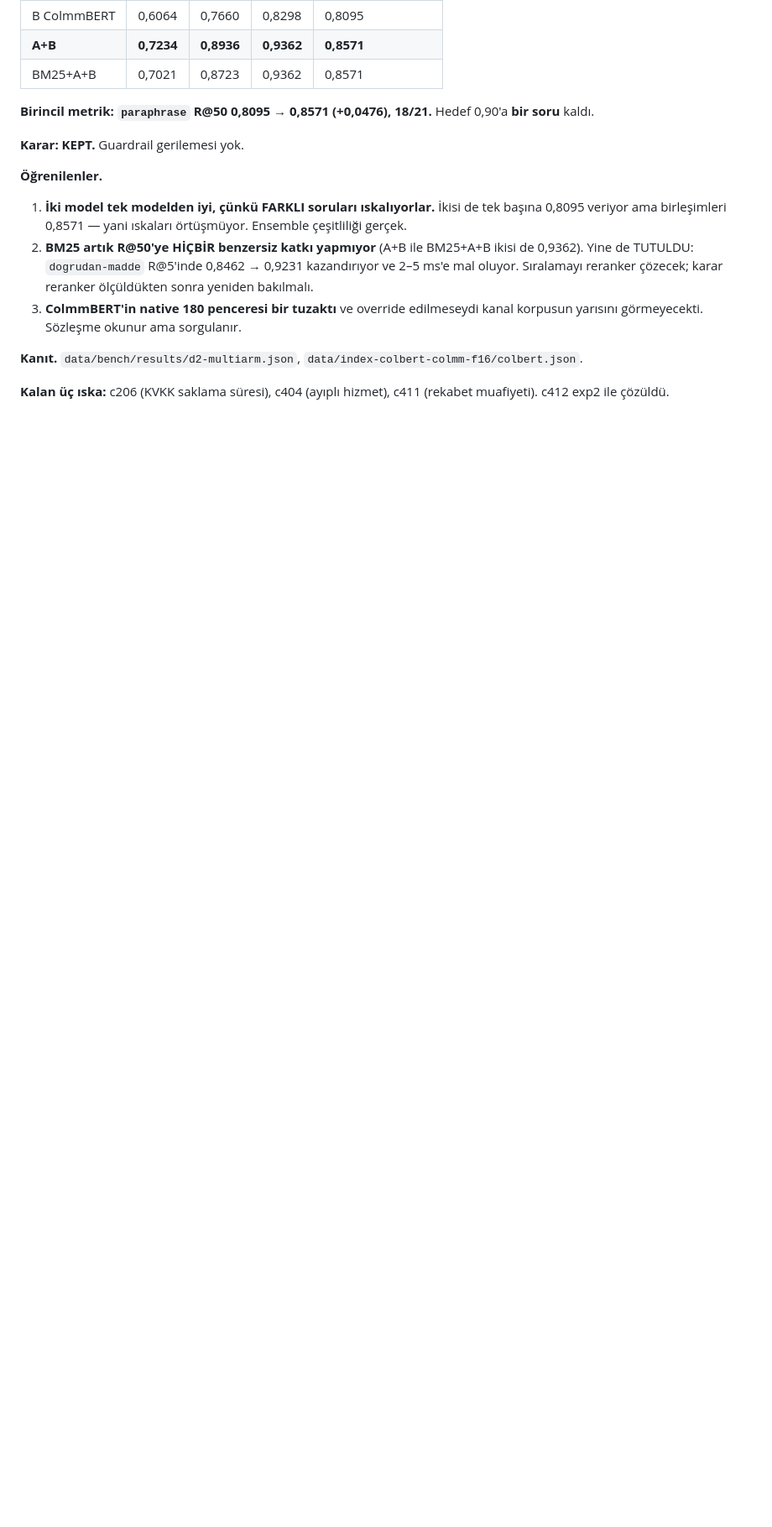
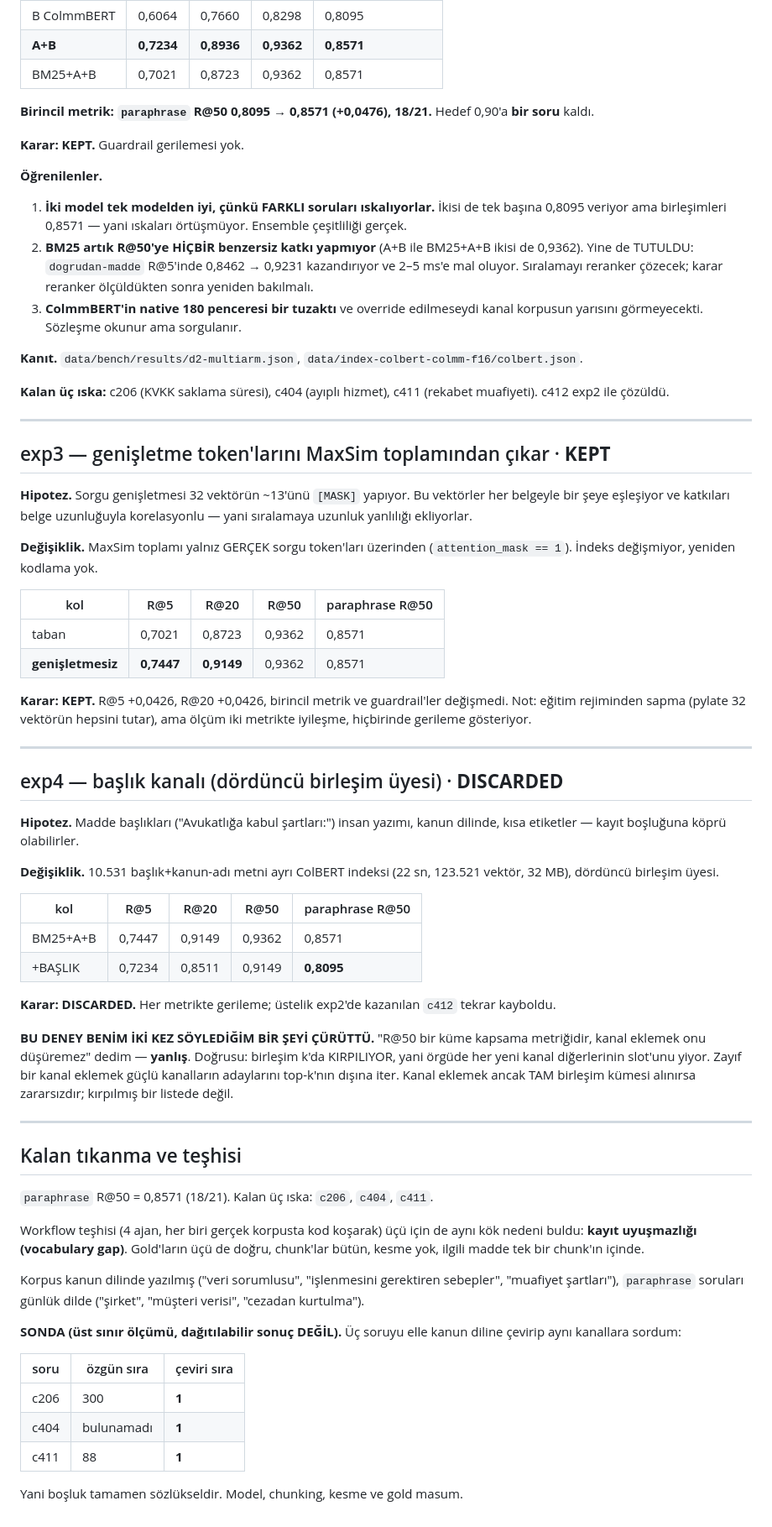
Before and after one commit to barandincoguz/belge-gozu, a Markdown page: research/journal-p2.md, the part around the change. Shown at 84% size. Drawn GitHub-style; blank space fills up the shorter version.

Commit message:
exp3 KEPT / exp4 DISCARDED — ve kendi iddiamı çürüttüm
exp3 (genişletme token'larını MaxSim toplamından çıkar): R@5 0,7021 -> 0,7447,
R@20 0,8723 -> 0,9149, birincil metrik ve guardrail'ler sabit. KEPT.

exp4 (başlık kanalı): her metrikte gerileme, paraphrase 0,8571 -> 0,8095.
DISCARDED.

VE exp4 benim iki kez söylediğim bir şeyi çürüttü: 'R@50 küme kapsama
metriğidir, kanal eklemek düşüremez' dedim — YANLIŞ. Birleşim k'da KIRPILIYOR,
yani örgüde her yeni kanal diğerlerinin slot'unu yiyor. Zayıf kanal, güçlü
kanalın adaylarını top-k dışına iter. İddia ancak TAM birleşim kümesi için
doğru, kırpılmış liste için değil.

Kalan tıkanmanın teşhisi (4 ajan, gerçek korpusta kod koşarak): üç ıskanın da
kök nedeni KAYIT UYUŞMAZLIĞI. Sonda: elle kanun diline çevrilen üç sorgu da
rank 1 buluyor (300/bulunamadı/88 iken). Boşluk tamamen sözlüksel.

```diff
--- a/research/journal-p2.md
+++ b/research/journal-p2.md
@@ -95,3 +95,73 @@ Hedef 0,90'a **bir soru** kaldı.
 
 **Kalan üç ıska:** c206 (KVKK saklama süresi), c404 (ayıplı hizmet),
 c411 (rekabet muafiyeti). c412 exp2 ile çözüldü.
+
+---
+
+## exp3 — genişletme token'larını MaxSim toplamından çıkar · **KEPT**
+
+**Hipotez.** Sorgu genişletmesi 32 vektörün ~13'ünü `[MASK]` yapıyor. Bu
+vektörler her belgeyle bir şeye eşleşiyor ve katkıları belge uzunluğuyla
+korelasyonlu — yani sıralamaya uzunluk yanlılığı ekliyorlar.
+
+**Değişiklik.** MaxSim toplamı yalnız GERÇEK sorgu token'ları üzerinden
+(`attention_mask == 1`). İndeks değişmiyor, yeniden kodlama yok.
+
+| kol | R@5 | R@20 | R@50 | paraphrase R@50 |
+|---|---|---|---|---|
+| taban | 0,7021 | 0,8723 | 0,9362 | 0,8571 |
+| **genişletmesiz** | **0,7447** | **0,9149** | 0,9362 | 0,8571 |
+
+**Karar: KEPT.** R@5 +0,0426, R@20 +0,0426, birincil metrik ve guardrail'ler
+değişmedi. Not: eğitim rejiminden sapma (pylate 32 vektörün hepsini tutar), ama
+ölçüm iki metrikte iyileşme, hiçbirinde gerileme gösteriyor.
+
+---
+
+## exp4 — başlık kanalı (dördüncü birleşim üyesi) · **DISCARDED**
+
+**Hipotez.** Madde başlıkları ("Avukatlığa kabul şartları:") insan yazımı, kanun
+dilinde, kısa etiketler — kayıt boşluğuna köprü olabilirler.
+
+**Değişiklik.** 10.531 başlık+kanun-adı metni ayrı ColBERT indeksi (22 sn,
+123.521 vektör, 32 MB), dördüncü birleşim üyesi.
+
+| kol | R@5 | R@20 | R@50 | paraphrase R@50 |
+|---|---|---|---|---|
+| BM25+A+B | 0,7447 | 0,9149 | 0,9362 | 0,8571 |
+| +BAŞLIK | 0,7234 | 0,8511 | 0,9149 | **0,8095** |
+
+**Karar: DISCARDED.** Her metrikte gerileme; üstelik exp2'de kazanılan `c412`
+tekrar kayboldu.
+
+**BU DENEY BENİM İKİ KEZ SÖYLEDİĞİM BİR ŞEYİ ÇÜRÜTTÜ.** "R@50 bir küme
+kapsama metriğidir, kanal eklemek onu düşüremez" dedim — **yanlış**. Doğrusu:
+birleşim k'da KIRPILIYOR, yani örgüde her yeni kanal diğerlerinin slot'unu
+yiyor. Zayıf bir kanal eklemek güçlü kanalların adaylarını top-k'nın dışına
+iter. Kanal eklemek ancak TAM birleşim kümesi alınırsa zararsızdır; kırpılmış
+bir listede değil.
+
+---
+
+## Kalan tıkanma ve teşhisi
+
+`paraphrase` R@50 = 0,8571 (18/21). Kalan üç ıska: `c206`, `c404`, `c411`.
+
+Workflow teşhisi (4 ajan, her biri gerçek korpusta kod koşarak) üçü için de aynı
+kök nedeni buldu: **kayıt uyuşmazlığı (vocabulary gap)**. Gold'ların üçü de
+doğru, chunk'lar bütün, kesme yok, ilgili madde tek bir chunk'ın içinde.
+
+Korpus kanun dilinde yazılmış ("veri sorumlusu", "işlenmesini gerektiren
+sebepler", "muafiyet şartları"), `paraphrase` soruları günlük dilde ("şirket",
+"müşteri verisi", "cezadan kurtulma").
+
+**SONDA (üst sınır ölçümü, dağıtılabilir sonuç DEĞİL).** Üç soruyu elle kanun
+diline çevirip aynı kanallara sordum:
+
+| soru | özgün sıra | çeviri sıra |
+|---|---|---|
+| c206 | 300 | **1** |
+| c404 | bulunamadı | **1** |
+| c411 | 88 | **1** |
+
+Yani boşluk tamamen sözlükseldir. Model, chunking, kesme ve gold masum.
```
